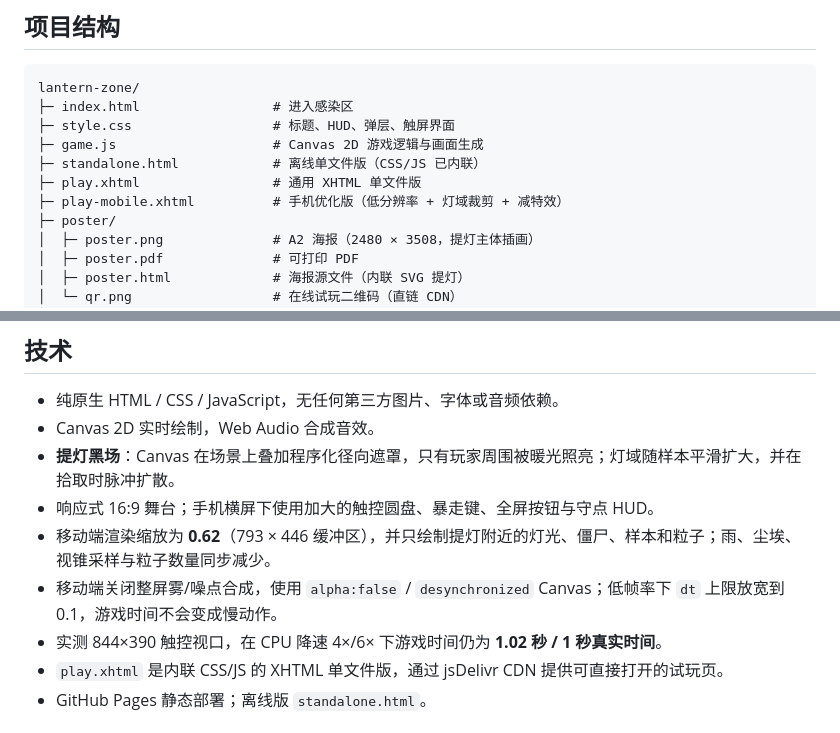
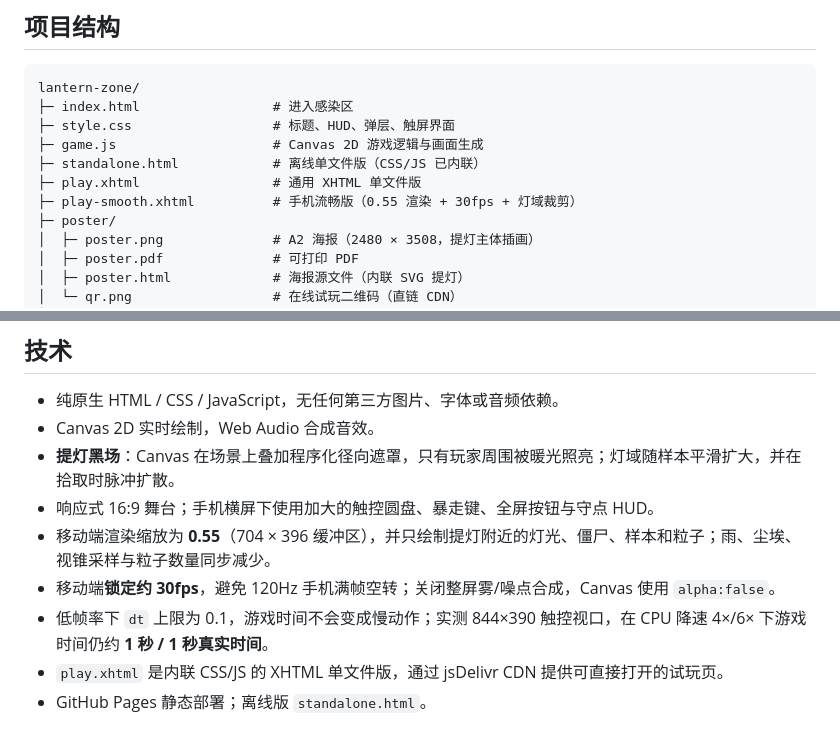
Before and after one commit to nanci101/lantern-zone, a Markdown page: README.md, 2 parts joined by grey strips. GitHub-like rendering.

Commit message:
Final 30fps mobile build docs and QR

```diff
--- a/README.md
+++ b/README.md
@@ -94,7 +94,7 @@ lantern-zone/
 ├─ game.js                    # Canvas 2D 游戏逻辑与画面生成
 ├─ standalone.html            # 离线单文件版（CSS/JS 已内联）
 ├─ play.xhtml                 # 通用 XHTML 单文件版
-├─ play-mobile.xhtml          # 手机优化版（低分辨率 + 灯域裁剪 + 减特效）
+├─ play-smooth.xhtml          # 手机流畅版（0.55 渲染 + 30fps + 灯域裁剪）
 ├─ poster/
 │  ├─ poster.png              # A2 海报（2480 × 3508，提灯主体插画）
 │  ├─ poster.pdf              # 可打印 PDF
@@ -120,9 +120,9 @@ python -m http.server 5077
 - Canvas 2D 实时绘制，Web Audio 合成音效。
 - **提灯黑场**：Canvas 在场景上叠加程序化径向遮罩，只有玩家周围被暖光照亮；灯域随样本平滑扩大，并在拾取时脉冲扩散。
 - 响应式 16:9 舞台；手机横屏下使用加大的触控圆盘、暴走键、全屏按钮与守点 HUD。
-- 移动端渲染缩放为 **0.62**（793 × 446 缓冲区），并只绘制提灯附近的灯光、僵尸、样本和粒子；雨、尘埃、视锥采样与粒子数量同步减少。
-- 移动端关闭整屏雾/噪点合成，使用 `alpha:false` / `desynchronized` Canvas；低帧率下 `dt` 上限放宽到 0.1，游戏时间不会变成慢动作。
-- 实测 844×390 触控视口，在 CPU 降速 4×/6× 下游戏时间仍为 **1.02 秒 / 1 秒真实时间**。
+- 移动端渲染缩放为 **0.55**（704 × 396 缓冲区），并只绘制提灯附近的灯光、僵尸、样本和粒子；雨、尘埃、视锥采样与粒子数量同步减少。
+- 移动端**锁定约 30fps**，避免 120Hz 手机满帧空转；关闭整屏雾/噪点合成，Canvas 使用 `alpha:false`。
+- 低帧率下 `dt` 上限为 0.1，游戏时间不会变成慢动作；实测 844×390 触控视口，在 CPU 降速 4×/6× 下游戏时间仍约 **1 秒 / 1 秒真实时间**。
 - `play.xhtml` 是内联 CSS/JS 的 XHTML 单文件版，通过 jsDelivr CDN 提供可直接打开的试玩页。
 - GitHub Pages 静态部署；离线版 `standalone.html`。
 
```
Also changed, not shown: other parts of README.md (+3 -3 lines), DESIGN.md (+1 -1 lines), PLAYTEST.md (+13 -11 lines), playtest/mobile.png, playtest/qr-scan-game.png, playtest/qr-scan-title.png, poster/qr.png, 3 other files.
